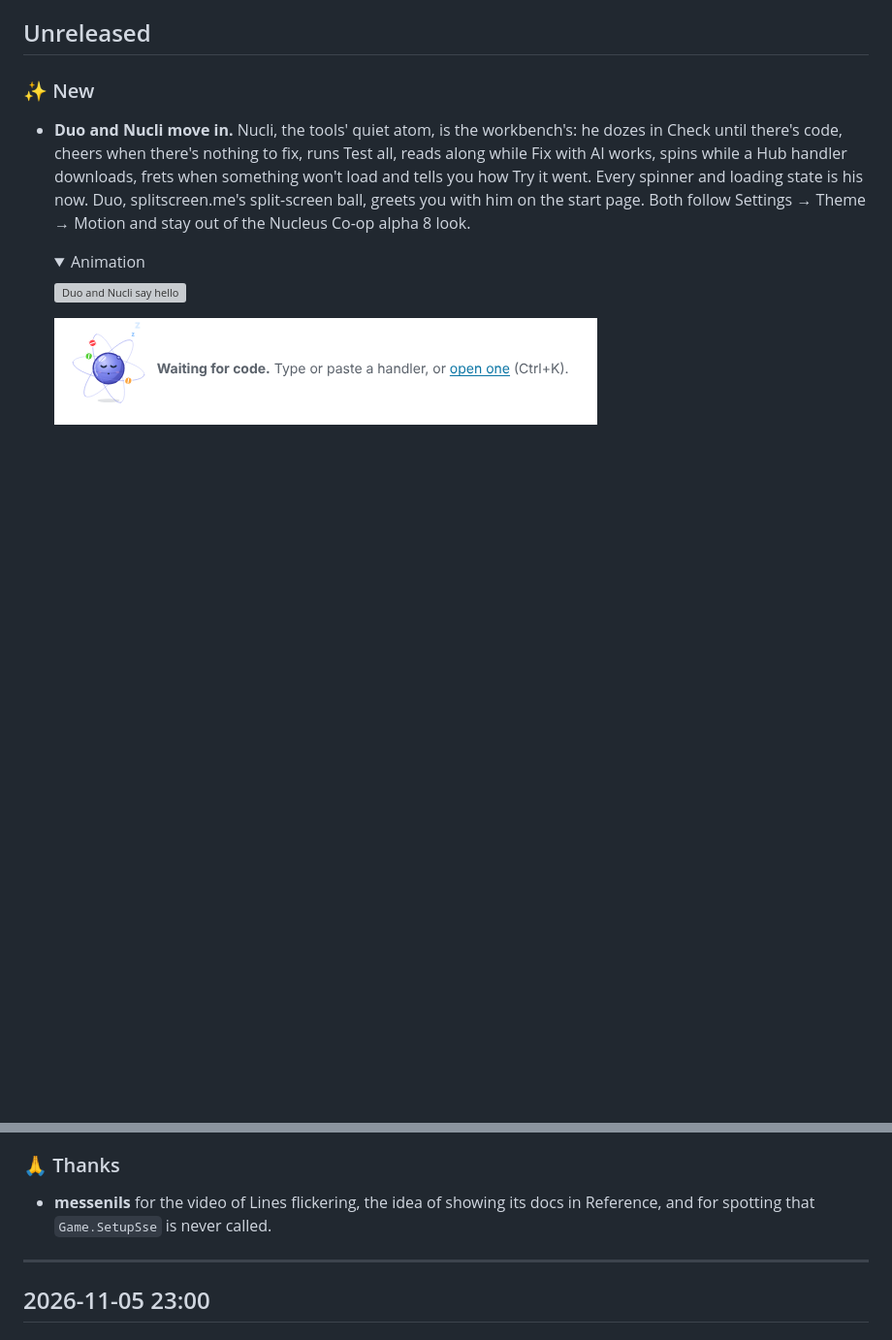
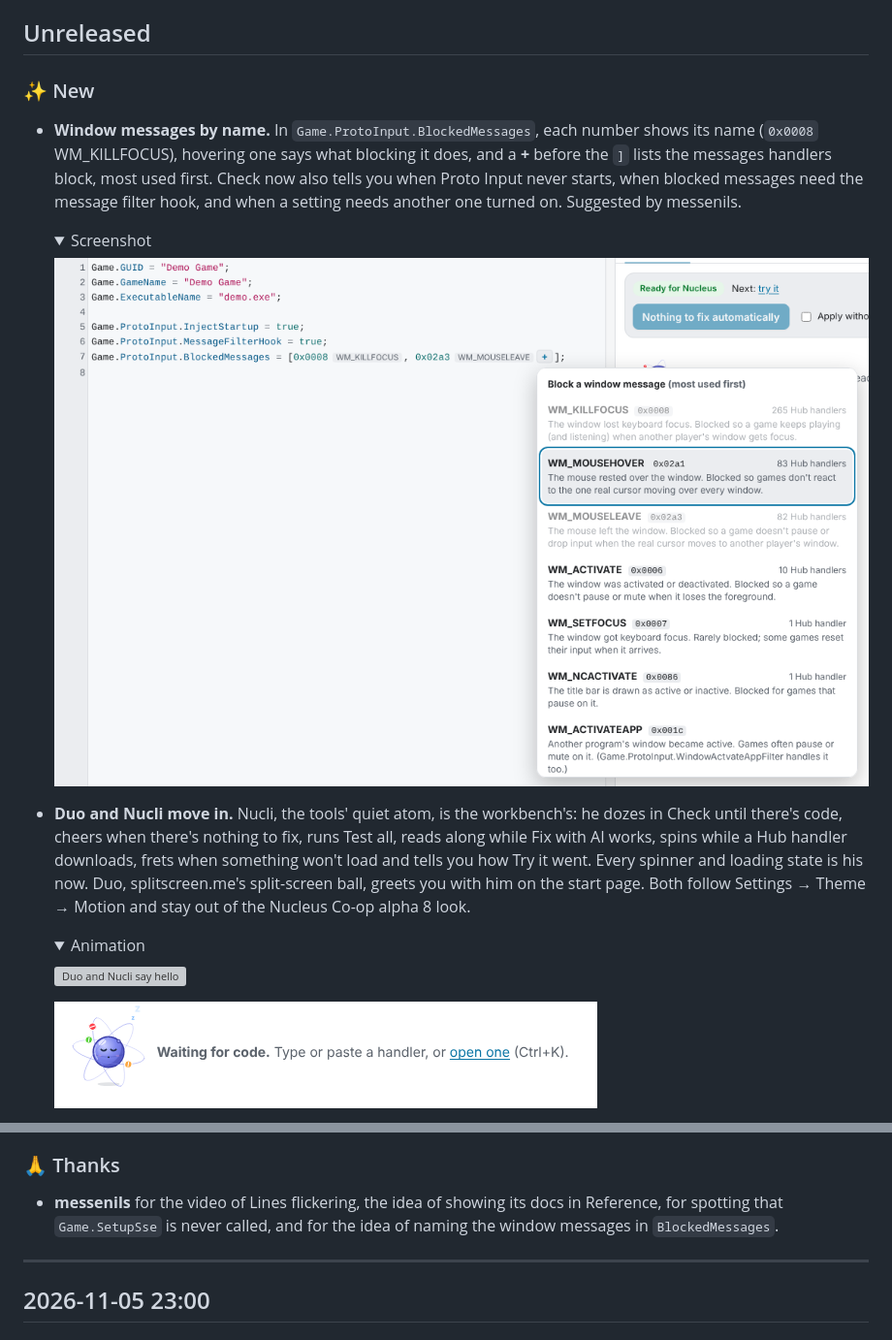
Before and after one commit to Snailedlt/nucleuscoop-handler-testbench, a Markdown page: CHANGELOG.md, 2 parts joined by grey strips. Shown at 97% size. GitHub-like rendering; pictures changed too: docs/images/changelog/2026-11-06-window-messages-light.png (added); folded sections open; blank space fills up the shorter version; grey boxes are pictures that could not be loaded.

```diff
--- a/CHANGELOG.md
+++ b/CHANGELOG.md
@@ -15,6 +15,14 @@ How to write it (people and AI agents read this, and the workbench shows it):
 ## Unreleased
 
 ### ✨ New
+
+- **Window messages by name.** In `Game.ProtoInput.BlockedMessages`, each number shows its name (`0x0008` WM_KILLFOCUS), hovering one says what blocking it does, and a **+** before the `]` lists the messages handlers block, most used first. Check now also tells you when Proto Input never starts, when blocked messages need the message filter hook, and when a setting needs another one turned on. Suggested by messenils.
+
+  <details><summary>Screenshot</summary>
+
+  ![Window message names in BlockedMessages, and the + menu](docs/images/changelog/2026-11-06-window-messages-light.png)
+
+  </details>
 
 - **Duo and Nucli move in.** Nucli, the tools' quiet atom, is the workbench's: he dozes in Check until there's code, cheers when there's nothing to fix, runs Test all, reads along while Fix with AI works, spins while a Hub handler downloads, frets when something won't load and tells you how Try it went. Every spinner and loading state is his now. Duo, splitscreen.me's split-screen ball, greets you with him on the start page. Both follow Settings → Theme → Motion and stay out of the Nucleus Co-op alpha 8 look.
 
@@ -110,7 +118,7 @@ How to write it (people and AI agents read this, and the workbench shows it):
 
 ### 🙏 Thanks
 
-- **messenils** for the video of Lines flickering, the idea of showing its docs in Reference, and for spotting that `Game.SetupSse` is never called.
+- **messenils** for the video of Lines flickering, the idea of showing its docs in Reference, for spotting that `Game.SetupSse` is never called, and for the idea of naming the window messages in `BlockedMessages`.
 
 ---
 
```
Also changed, not shown: docs/images/changelog/2026-11-06-window-messages-dark.png (added), 4 other files.
